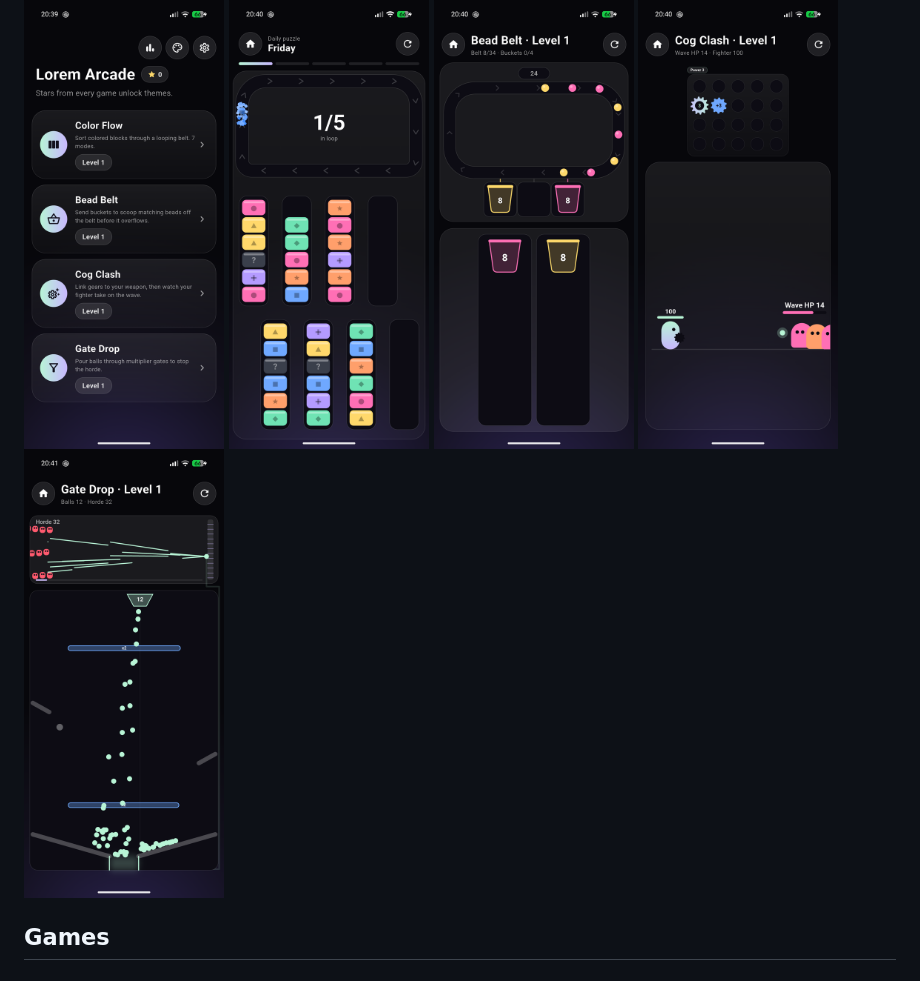
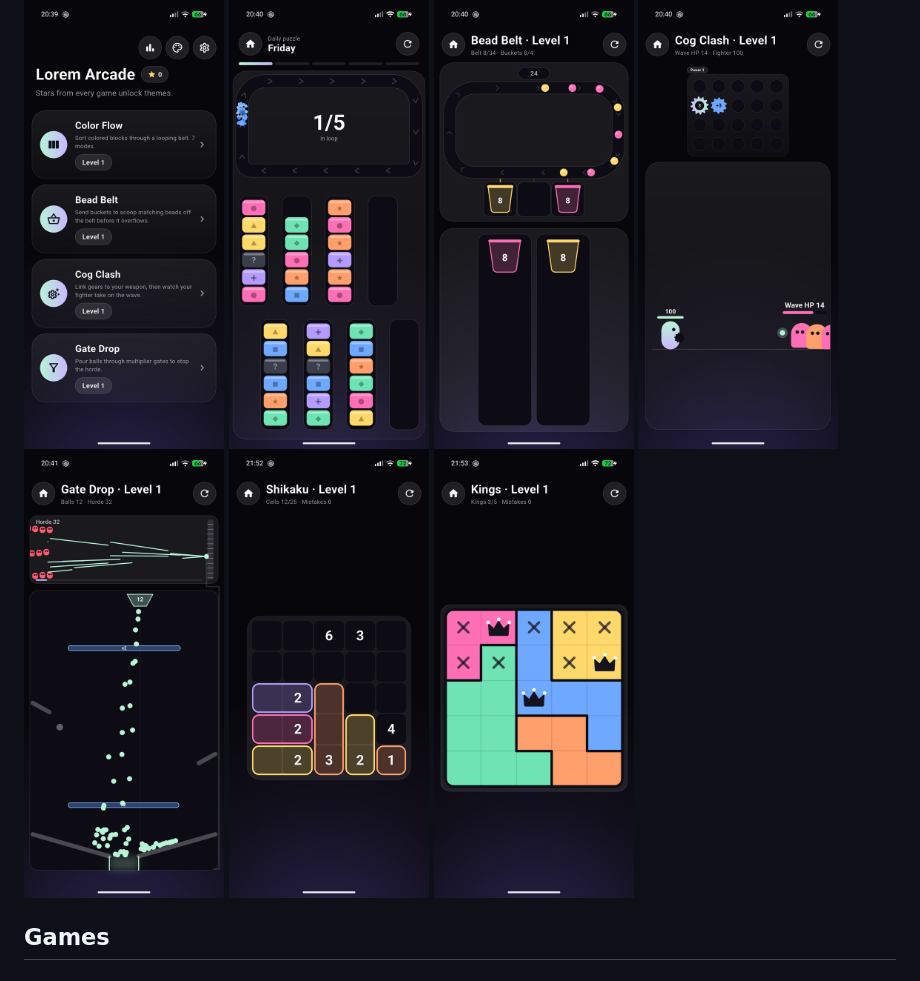
Before and after one commit to KobeBrandt/lorem-arcade, a Markdown page: README.md, the part around the change. Drawn GitHub-style; pictures changed too: docs/screenshots/kings.png (added), docs/screenshots/shikaku.png (added).

Commit message:
show shikaku and kings pics in readme

```diff
--- a/README.md
+++ b/README.md
@@ -9,6 +9,8 @@ style. Stars from every game add up and unlock color themes for all of them.
   <img src="docs/screenshots/bead_belt.png" width="200" alt="Bead Belt">
   <img src="docs/screenshots/cog_clash.png" width="200" alt="Cog Clash">
   <img src="docs/screenshots/gate_drop.png" width="200" alt="Gate Drop">
+  <img src="docs/screenshots/shikaku.png" width="200" alt="Shikaku">
+  <img src="docs/screenshots/kings.png" width="200" alt="Kings">
 </p>
 
 ## Games
```
